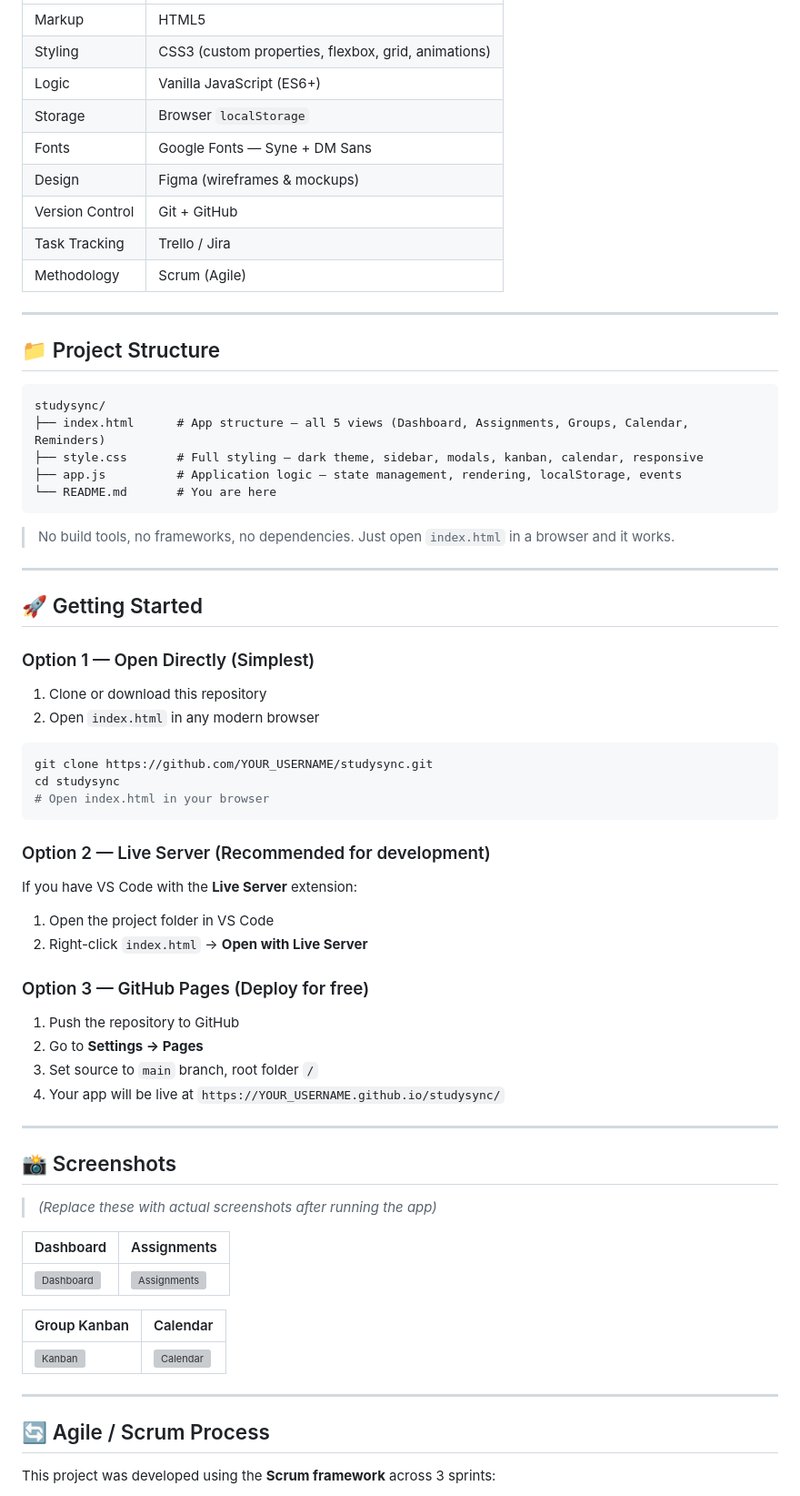
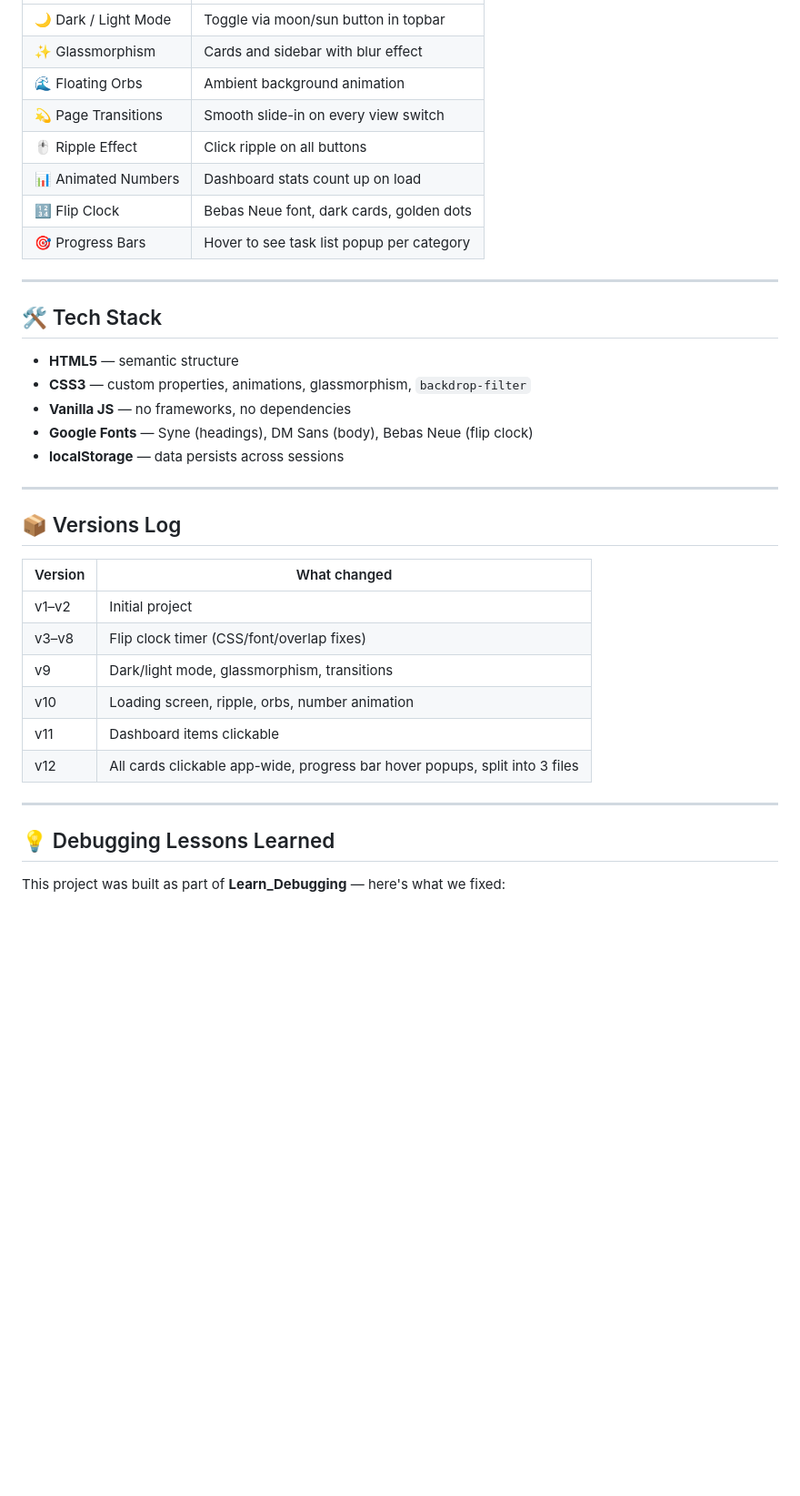
Before and after one commit to arch-ship/StudySync-Academic-Task-Manager, a Markdown page: README.md, the part around one of its changes. Shown at 91% size. Drawn GitHub-style; blank space fills up the shorter version; grey boxes are pictures that could not be loaded.

````diff
--- a/README.md
+++ b/README.md
@@ -54,74 +78,39 @@ The project was planned and delivered across **3 Sprints of 3 weeks each**, with
 |---|---|
-| Markup | HTML5 |
-| Styling | CSS3 (custom properties, flexbox, grid, animations) |
-| Logic | Vanilla JavaScript (ES6+) |
-| Storage | Browser `localStorage` |
-| Fonts | Google Fonts — Syne + DM Sans |
-| Design | Figma (wireframes & mockups) |
-| Version Control | Git + GitHub |
-| Task Tracking | Trello / Jira |
-| Methodology | Scrum (Agile) |
+| 🌙 Dark / Light Mode | Toggle via moon/sun button in topbar |
+| ✨ Glassmorphism | Cards and sidebar with blur effect |
+| 🌊 Floating Orbs | Ambient background animation |
+| 💫 Page Transitions | Smooth slide-in on every view switch |
+| 🖱️ Ripple Effect | Click ripple on all buttons |
+| 📊 Animated Numbers | Dashboard stats count up on load |
+| 🔢 Flip Clock | Bebas Neue font, dark cards, golden dots |
+| 🎯 Progress Bars | Hover to see task list popup per category |
 
 ---
 
-## 📁 Project Structure
+## 🛠️ Tech Stack
 
-```
-studysync/
-├── index.html      # App structure — all 5 views (Dashboard, Assignments, Groups, Calendar, Reminders)
-├── style.css       # Full styling — dark theme, sidebar, modals, kanban, calendar, responsive
-├── app.js          # Application logic — state management, rendering, localStorage, events
-└── README.md       # You are here
-```
-
-> No build tools, no frameworks, no dependencies. Just open `index.html` in a browser and it works.
+- **HTML5** — semantic structure
+- **CSS3** — custom properties, animations, glassmorphism, `backdrop-filter`
+- **Vanilla JS** — no frameworks, no dependencies
+- **Google Fonts** — Syne (headings), DM Sans (body), Bebas Neue (flip clock)
+- **localStorage** — data persists across sessions
 
 ---
 
-## 🚀 Getting Started
+## 📦 Versions Log
 
-### Option 1 — Open Directly (Simplest)
-
-1. Clone or download this repository
-2. Open `index.html` in any modern browser
-
-```bash
-git clone https://github.com/YOUR_USERNAME/studysync.git
-cd studysync
-# Open index.html in your browser
-```
-
-### Option 2 — Live Server (Recommended for development)
-
-If you have VS Code with the **Live Server** extension:
-
-1. Open the project folder in VS Code
-2. Right-click `index.html` → **Open with Live Server**
-
-### Option 3 — GitHub Pages (Deploy for free)
-
-1. Push the repository to GitHub
-2. Go to **Settings → Pages**
-3. Set source to `main` branch, root folder `/`
-4. Your app will be live at `https://YOUR_USERNAME.github.io/studysync/`
+| Version | What changed |
+|---|---|
+| v1–v2 | Initial project |
+| v3–v8 | Flip clock timer (CSS/font/overlap fixes) |
+| v9 | Dark/light mode, glassmorphism, transitions |
+| v10 | Loading screen, ripple, orbs, number animation |
+| v11 | Dashboard items clickable |
+| v12 | All cards clickable app-wide, progress bar hover popups, split into 3 files |
 
 ---
 
-## 📸 Screenshots
+## 💡 Debugging Lessons Learned
 
-> *(Replace these with actual screenshots after running the app)*
+This project was built as part of **Learn_Debugging** — here's what we fixed:
 
-| Dashboard | Assignments |
-|---|---|
-| ![Dashboard](https://via.placeholder.com/400x250/0d0f14/F97316?text=Dashboard) | ![Assignments](https://via.placeholder.com/400x250/0d0f14/3b82f6?text=Assignments) |
-
-| Group Kanban | Calendar |
-|---|---|
-| ![Kanban](https://via.placeholder.com/400x250/0d0f14/22c55e?text=Kanban+Board) | ![Calendar](https://via.placeholder.com/400x250/0d0f14/a855f7?text=Calendar) |
-
----
-
-## 🔄 Agile / Scrum Process
-
-This project was developed using the **Scrum framework** across 3 sprints:
-
````
Also changed, not shown: other parts of README.md (+63 -84 lines).
